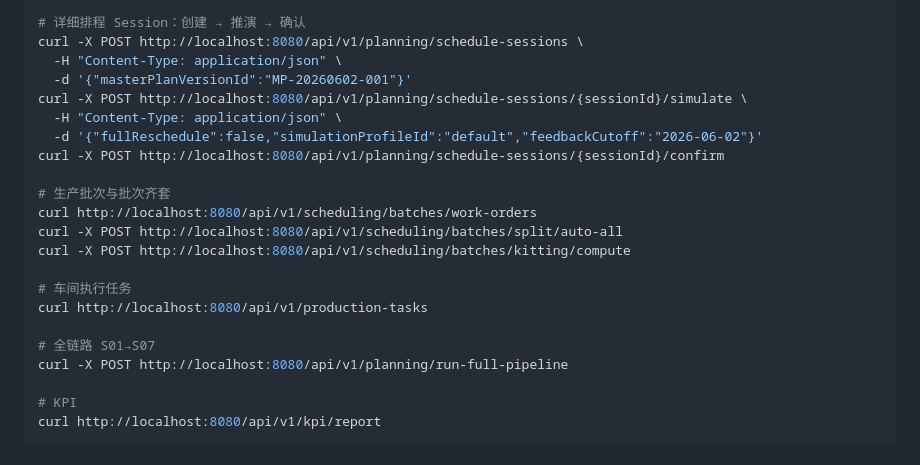
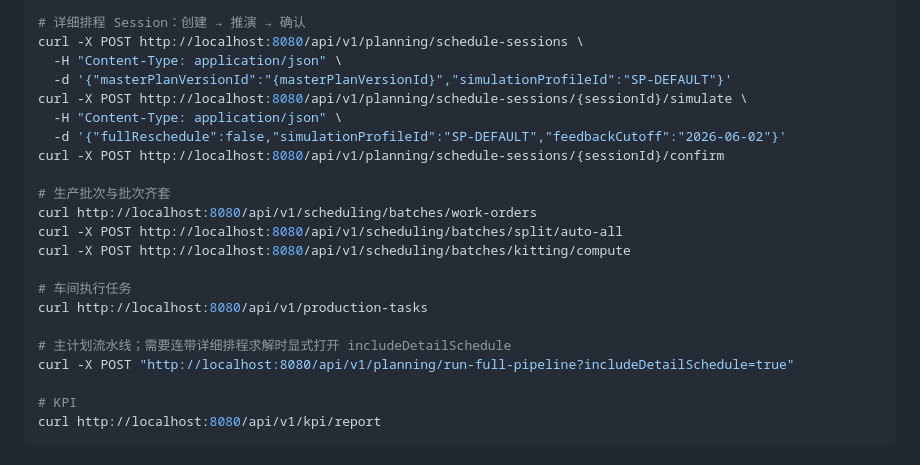
Before and after one commit to lujie1980-oss/plant-operation-plan, a Markdown page: README.md, the part around the change. Drawn GitHub-style.

Commit message:
docs: correct planning workflow examples
Co-authored-by: lujie1980-oss <lujie1980-oss@users.noreply.github.com>

```diff
--- a/README.md
+++ b/README.md
@@ -136,10 +136,10 @@ curl -X POST "http://localhost:8080/api/v1/planning/detail-schedule/solve"
 # 详细排程 Session：创建 → 推演 → 确认
 curl -X POST http://localhost:8080/api/v1/planning/schedule-sessions \
   -H "Content-Type: application/json" \
-  -d '{"masterPlanVersionId":"MP-20260602-001"}'
+  -d '{"masterPlanVersionId":"{masterPlanVersionId}","simulationProfileId":"SP-DEFAULT"}'
 curl -X POST http://localhost:8080/api/v1/planning/schedule-sessions/{sessionId}/simulate \
   -H "Content-Type: application/json" \
-  -d '{"fullReschedule":false,"simulationProfileId":"default","feedbackCutoff":"2026-06-02"}'
+  -d '{"fullReschedule":false,"simulationProfileId":"SP-DEFAULT","feedbackCutoff":"2026-06-02"}'
 curl -X POST http://localhost:8080/api/v1/planning/schedule-sessions/{sessionId}/confirm
 
 # 生产批次与批次齐套
@@ -150,8 +150,8 @@ curl -X POST http://localhost:8080/api/v1/scheduling/batches/kitting/compute
 # 车间执行任务
 curl http://localhost:8080/api/v1/production-tasks
 
-# 全链路 S01→S07
-curl -X POST http://localhost:8080/api/v1/planning/run-full-pipeline
+# 主计划流水线；需要连带详细排程求解时显式打开 includeDetailSchedule
+curl -X POST "http://localhost:8080/api/v1/planning/run-full-pipeline?includeDetailSchedule=true"
 
 # KPI
 curl http://localhost:8080/api/v1/kpi/report
```
Also changed, not shown: docs/PROJECT_DOCUMENTATION.md (+6 -5 lines).
